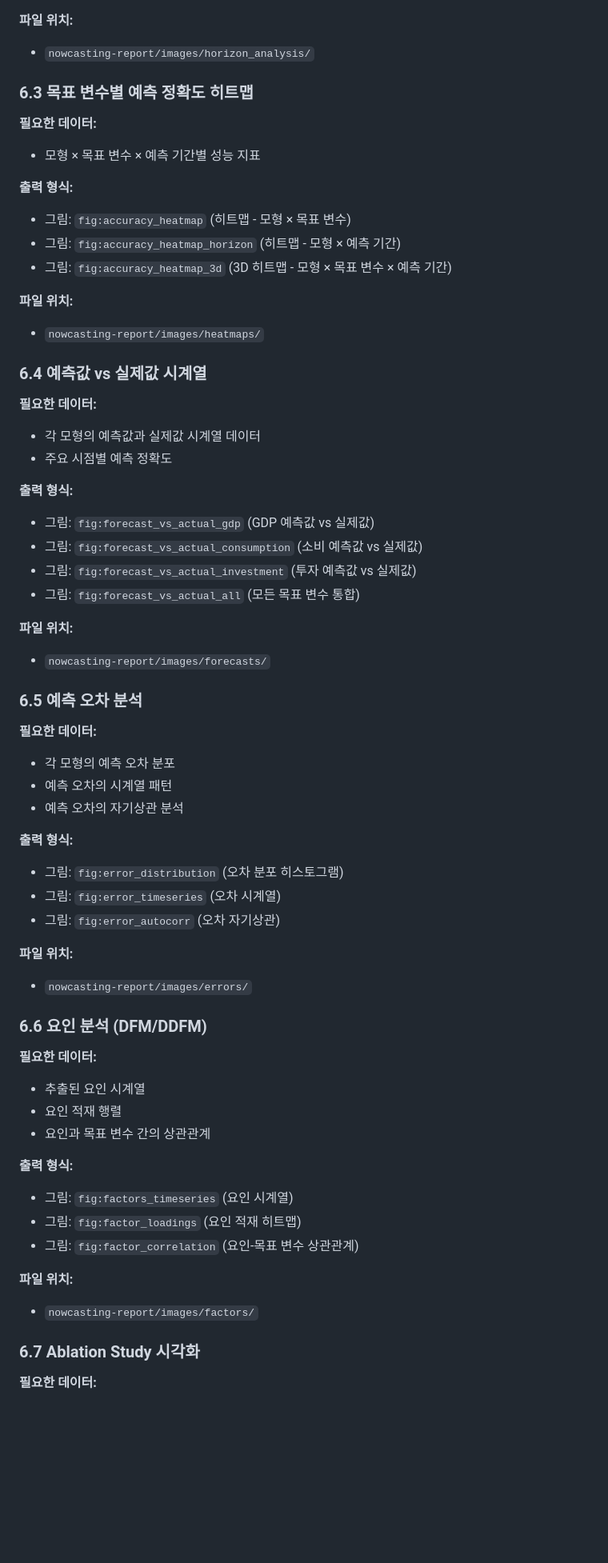
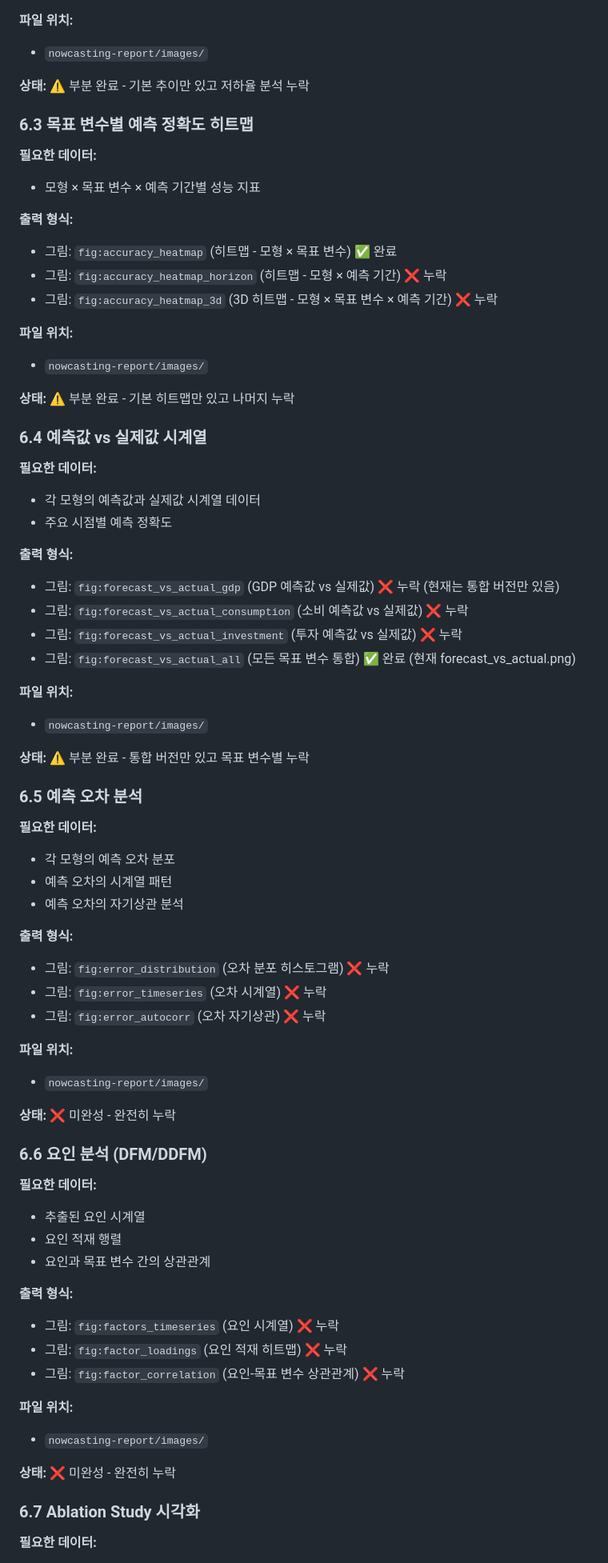
Before and after one commit to minkeymouse/nowcasting-kr, a Markdown page: RESULTS_NEEDED.md, the part around the change printed below. Shown: that part at 80% size. Drawn GitHub-style; blank space fills up the shorter version.

```diff
--- a/RESULTS_NEEDED.md
+++ b/RESULTS_NEEDED.md
@@ -235,18 +280,22 @@
 
 **파일 위치:**
-- `nowcasting-report/images/horizon_analysis/`
+- `nowcasting-report/images/`
+
+**상태:** ⚠️ 부분 완료 - 기본 추이만 있고 저하율 분석 누락
 
 ### 6.3 목표 변수별 예측 정확도 히트맵
 **필요한 데이터:**
 - 모형 × 목표 변수 × 예측 기간별 성능 지표
 
 **출력 형식:**
-- 그림: `fig:accuracy_heatmap` (히트맵 - 모형 × 목표 변수)
-- 그림: `fig:accuracy_heatmap_horizon` (히트맵 - 모형 × 예측 기간)
-- 그림: `fig:accuracy_heatmap_3d` (3D 히트맵 - 모형 × 목표 변수 × 예측 기간)
+- 그림: `fig:accuracy_heatmap` (히트맵 - 모형 × 목표 변수) ✅ 완료
+- 그림: `fig:accuracy_heatmap_horizon` (히트맵 - 모형 × 예측 기간) ❌ 누락
+- 그림: `fig:accuracy_heatmap_3d` (3D 히트맵 - 모형 × 목표 변수 × 예측 기간) ❌ 누락
 
 **파일 위치:**
-- `nowcasting-report/images/heatmaps/`
+- `nowcasting-report/images/`
+
+**상태:** ⚠️ 부분 완료 - 기본 히트맵만 있고 나머지 누락
 
 ### 6.4 예측값 vs 실제값 시계열
 **필요한 데이터:**
@@ -254,13 +303,15 @@
 - 주요 시점별 예측 정확도
 
 **출력 형식:**
-- 그림: `fig:forecast_vs_actual_gdp` (GDP 예측값 vs 실제값)
-- 그림: `fig:forecast_vs_actual_consumption` (소비 예측값 vs 실제값)
-- 그림: `fig:forecast_vs_actual_investment` (투자 예측값 vs 실제값)
-- 그림: `fig:forecast_vs_actual_all` (모든 목표 변수 통합)
+- 그림: `fig:forecast_vs_actual_gdp` (GDP 예측값 vs 실제값) ❌ 누락 (현재는 통합 버전만 있음)
+- 그림: `fig:forecast_vs_actual_consumption` (소비 예측값 vs 실제값) ❌ 누락
+- 그림: `fig:forecast_vs_actual_investment` (투자 예측값 vs 실제값) ❌ 누락
+- 그림: `fig:forecast_vs_actual_all` (모든 목표 변수 통합) ✅ 완료 (현재 forecast_vs_actual.png)
 
 **파일 위치:**
-- `nowcasting-report/images/forecasts/`
+- `nowcasting-report/images/`
+
+**상태:** ⚠️ 부분 완료 - 통합 버전만 있고 목표 변수별 누락
 
 ### 6.5 예측 오차 분석
 **필요한 데이터:**
@@ -269,12 +320,14 @@
 - 예측 오차의 자기상관 분석
 
 **출력 형식:**
-- 그림: `fig:error_distribution` (오차 분포 히스토그램)
-- 그림: `fig:error_timeseries` (오차 시계열)
-- 그림: `fig:error_autocorr` (오차 자기상관)
+- 그림: `fig:error_distribution` (오차 분포 히스토그램) ❌ 누락
+- 그림: `fig:error_timeseries` (오차 시계열) ❌ 누락
+- 그림: `fig:error_autocorr` (오차 자기상관) ❌ 누락
 
 **파일 위치:**
-- `nowcasting-report/images/errors/`
+- `nowcasting-report/images/`
+
+**상태:** ❌ 미완성 - 완전히 누락
 
 ### 6.6 요인 분석 (DFM/DDFM)
 **필요한 데이터:**
@@ -283,12 +336,14 @@
 - 요인과 목표 변수 간의 상관관계
 
 **출력 형식:**
-- 그림: `fig:factors_timeseries` (요인 시계열)
-- 그림: `fig:factor_loadings` (요인 적재 히트맵)
-- 그림: `fig:factor_correlation` (요인-목표 변수 상관관계)
+- 그림: `fig:factors_timeseries` (요인 시계열) ❌ 누락
+- 그림: `fig:factor_loadings` (요인 적재 히트맵) ❌ 누락
+- 그림: `fig:factor_correlation` (요인-목표 변수 상관관계) ❌ 누락
 
 **파일 위치:**
-- `nowcasting-report/images/factors/`
+- `nowcasting-report/images/`
+
+**상태:** ❌ 미완성 - 완전히 누락
 
 ### 6.7 Ablation Study 시각화
 **필요한 데이터:**
```
Also changed, not shown: other parts of RESULTS_NEEDED.md (+137 -79 lines).
